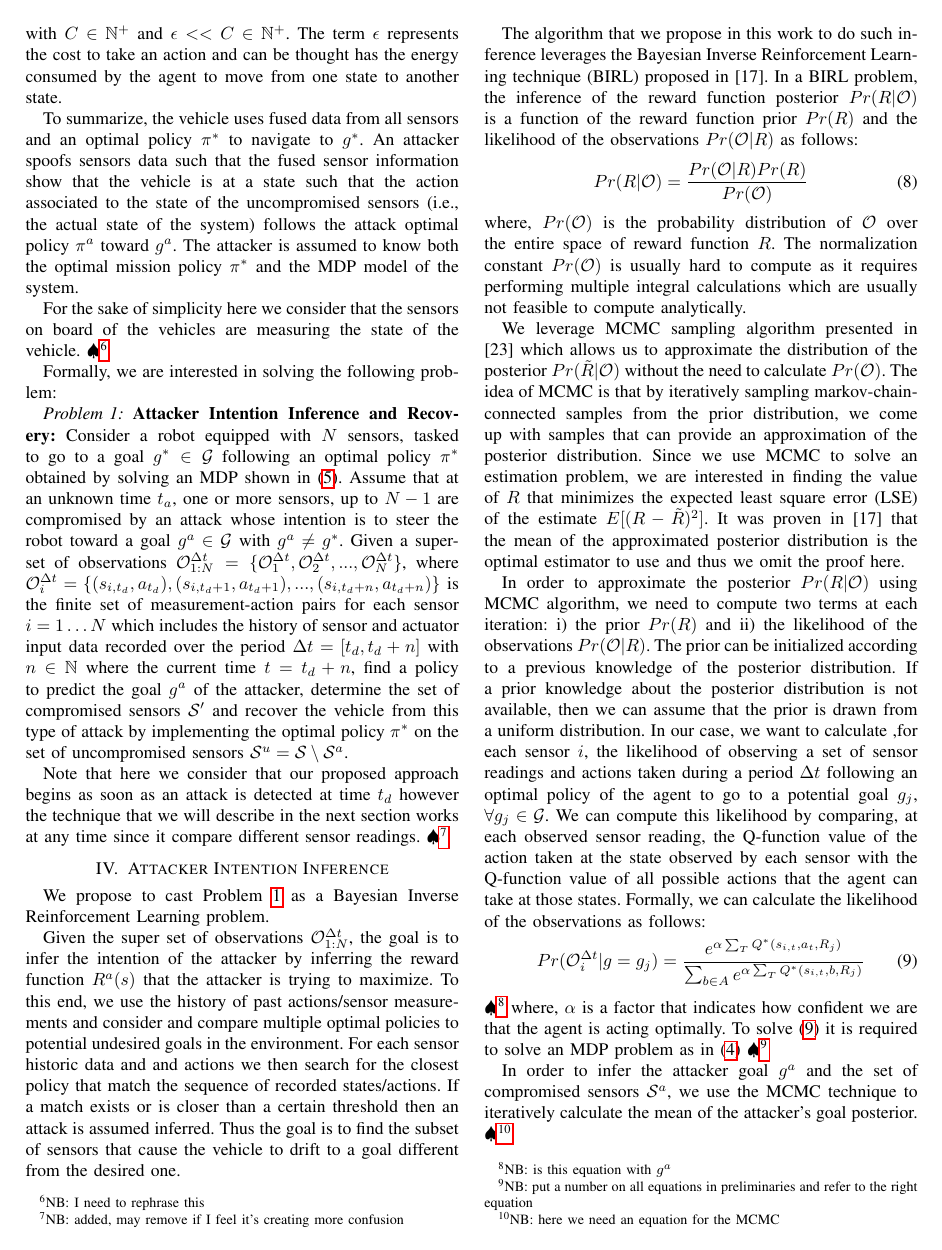
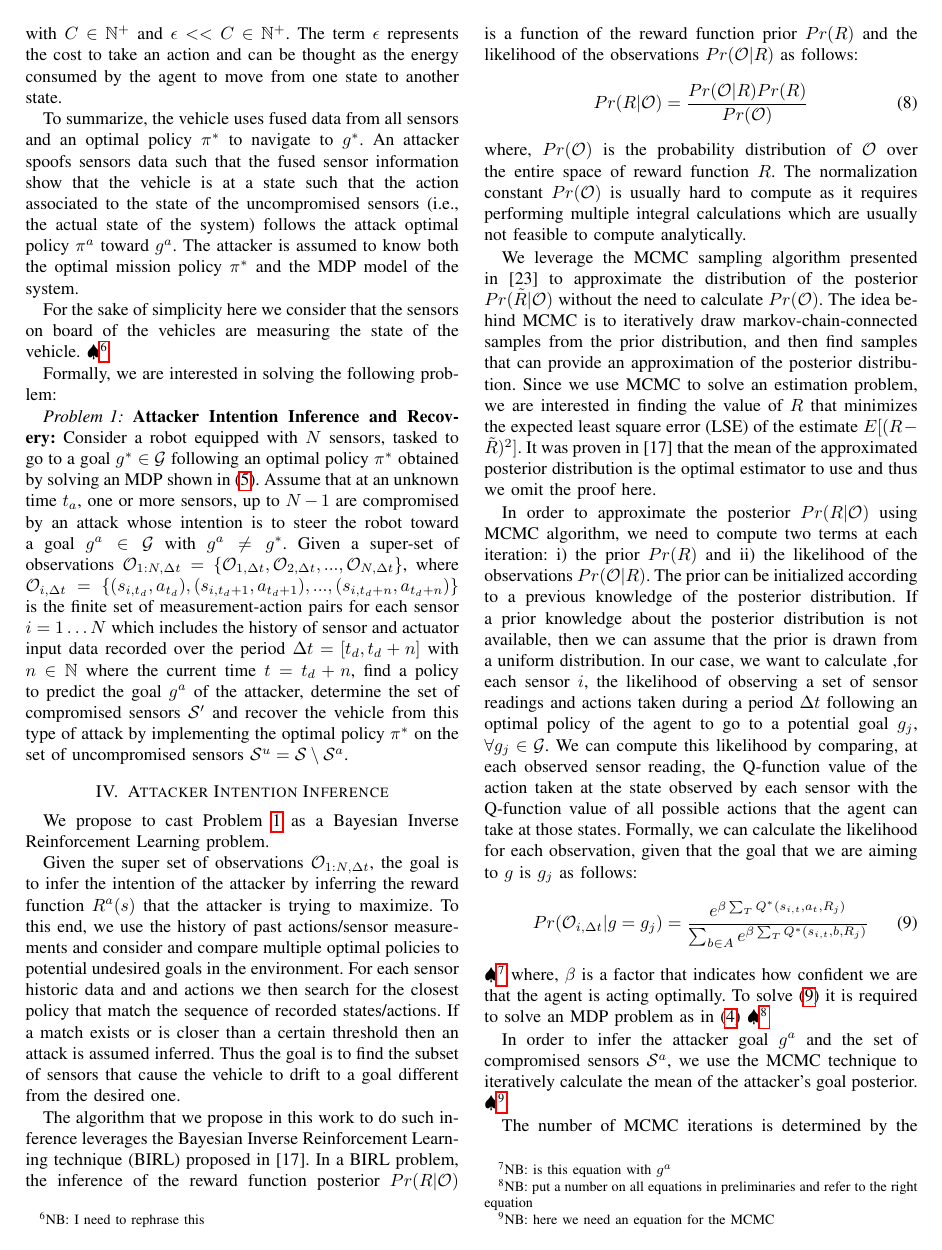
Before and after one commit to jiankangren/ICCPS-2018, a LaTeX paper (main.tex): page 4 of 9. Compiled offline with pdfLaTeX.

Commit message:
more changes

```diff
--- a/main.tex
+++ b/main.tex
@@ -319,7 +319,7 @@ where, $R$ has the following form for both mission and attack policy:
                 \end{array}
               \right.
   \end{equation}
-with $C \in \Ne^+$  and $\epsilon << C \in \Ne^+ $. The term $\epsilon$ represents the cost to take an action and can be thought has the energy consumed by the agent to move from one state to another state.
+with $C \in \Ne^+$  and $\epsilon << C \in \Ne^+ $. The term $\epsilon$ represents the cost to take an action and can be thought as the energy consumed by the agent to move from one state to another state.
 % This reward function gives a small negative penalty for each action the vehicle takes (which can model the vehicle battery charge loss for example) and it gives a very high reward if the vehicle reaches the goal.
 
 To summarize, the vehicle uses fused data from all sensors and an optimal policy $\pi^*$ to navigate to $g^*$. An attacker spoofs sensors data such that the fused sensor information show that the vehicle is at a state such that the  action associated to the state of the uncompromised sensors (i.e., the actual state of the system) follows the attack optimal policy $\pi^a$ toward $g^a$. The attacker is assumed to know both the optimal mission policy $\pi^*$ and the MDP model of the system.
@@ -342,13 +342,13 @@ For the sake of simplicity here we consider that the sensors on board of the veh
 %\NB{what's a blue sensor and an orange sensor? Let's be more technical.}
 Formally, we are interested in solving the following problem:
 \begin{problem}\label{prob:p1}
-{ \bf Attacker Intention Inference and Recovery:} Consider a robot equipped with $N$ sensors, tasked to go to a goal $g^* \in \mathcal G$ following an optimal policy $\pi^*$ obtained by solving an MDP shown in \eqref{eq:pistar}. Assume that at an unknown time $t_a$, one or more sensors, up to $N-1$ are compromised by an attack whose intention is to steer the robot toward a goal $g^a \in \mathcal G$ with $g^a \neq g^*$. Given a super-set of observations $\mathcal{O}_{1:N}^{\Delta t} = \{\mathcal{O}_{1}^{\Delta t}, \mathcal{O}_{2}^{\Delta t}, ..., \mathcal{O}_{N}^{\Delta t}\}$, where $\mathcal{O}_{i}^{\Delta t} = \{(s_{i,t_d}, a_{t_d}), (s_{i,t_d+1}, a_{t_d+1}), ..., (s_{i,t_d+n}, a_{t_d+n})\}$ is the finite set of measurement-action pairs for each sensor $i=1 \ldots N$ which includes the history of sensor and actuator input data recorded over the period $\Delta t = [t_d, t_d+n ]$ with $n \in \Ne$ where the current time $t=t_d+n$, find a policy to predict the goal $g^a$ of the attacker, determine the set of compromised sensors $\mathcal{S}'$ and recover the vehicle from this type of attack by implementing the optimal policy $\pi^*$ on the set of uncompromised sensors $\mathcal S^u = \mathcal S \setminus \mathcal{S}^a$.
+{ \bf Attacker Intention Inference and Recovery:} Consider a robot equipped with $N$ sensors, tasked to go to a goal $g^* \in \mathcal G$ following an optimal policy $\pi^*$ obtained by solving an MDP shown in \eqref{eq:pistar}. Assume that at an unknown time $t_a$, one or more sensors, up to $N-1$ are compromised by an attack whose intention is to steer the robot toward a goal $g^a \in \mathcal G$ with $g^a \neq g^*$. Given a super-set of observations $\mathcal{O}_{1:N,\Delta t} = \{\mathcal{O}_{1,\Delta t}, \mathcal{O}_{2,\Delta t}, ..., \mathcal{O}_{N,\Delta t}\}$, where $\mathcal{O}_{i,\Delta t} = \{(s_{i,t_d}, a_{t_d}), (s_{i,t_d+1}, a_{t_d+1}), ..., (s_{i,t_d+n}, a_{t_d+n})\}$ is the finite set of measurement-action pairs for each sensor $i=1 \ldots N$ which includes the history of sensor and actuator input data recorded over the period $\Delta t = [t_d, t_d+n ]$ with $n \in \Ne$ where the current time $t=t_d+n$, find a policy to predict the goal $g^a$ of the attacker, determine the set of compromised sensors $\mathcal{S}'$ and recover the vehicle from this type of attack by implementing the optimal policy $\pi^*$ on the set of uncompromised sensors $\mathcal S^u = \mathcal S \setminus \mathcal{S}^a$.
 
 
 % is the which is the time period between the attack detection time $t_d$ until the current time $t_c$. Assuming that the attacker's goal is to drive the vehicle towards a target goal $g^a \in \mathcal{G}$ and the attack vectors hide within the system uncertainty bounds, find a policy to predict the goal of the attacker, determine the set of compromised sensors $\mathcal{S}'$ and recover the vehicle from this type of attack.% \NB{problem still not formal enough. Correct $t_a$ and $t_d$}
 \end{problem}
 
-Note that here we consider that our proposed approach begins as soon as an attack is detected at time $t_d$ however the technique that we will describe in the next section works at any time since it compare different sensor readings. \NB{added, may remove if I feel it's creating more confusion}
+%Note that here we consider that our proposed approach begins as soon as an attack is detected at time $t_d$ however the technique that we will describe in the next section works at any time since it compare different sensor readings. \NB{added, may remove if I feel it's creating more confusion}
 \section{Attacker Intention Inference}\label{sec:approach}
 We propose to cast Problem \ref{prob:p1} as a Bayesian Inverse Reinforcement Learning problem.
 
@@ -379,16 +379,16 @@ The algorithm that we propose in this work to do such inference leverages the Ba
 \end{equation}
 where, $Pr(\mathcal{O})$ is the probability distribution of $\mathcal{O}$ over the entire space of reward function $R$. The normalization constant $Pr(\mathcal{O})$ is usually hard to compute as it requires performing multiple integral calculations which are usually not feasible to compute analytically.
 
-We leverage MCMC sampling algorithm presented in \cite{andrieu2003introduction} which allows us to approximate the distribution of the posterior $Pr(\tilde{R}|\mathcal{O})$ without the need to calculate $Pr(\mathcal{O})$. The idea of MCMC is that by iteratively sampling markov-chain-connected samples from the prior distribution, we come up with samples that can provide an approximation of the posterior distribution. Since we use MCMC to solve an estimation problem, we are interested in finding the value of $R$ that minimizes the expected least square error (LSE) of the estimate $E[(R-\tilde{R})^2]$. It was proven in \cite{Ramachandran2007} that the mean of the approximated posterior distribution is the optimal estimator to use and thus we omit the proof here.
+We leverage the MCMC sampling algorithm presented in \cite{andrieu2003introduction} to approximate the distribution of the posterior $Pr(\tilde{R}|\mathcal{O})$ without the need to calculate $Pr(\mathcal{O})$. The idea behind MCMC is to iteratively draw markov-chain-connected samples from the prior distribution, and then find samples that can provide an approximation of the posterior distribution. Since we use MCMC to solve an estimation problem, we are interested in finding the value of $R$ that minimizes the expected least square error (LSE) of the estimate $E[(R-\tilde{R})^2]$. It was proven in \cite{Ramachandran2007} that the mean of the approximated posterior distribution is the optimal estimator to use and thus we omit the proof here.
 
 In order to approximate the posterior $Pr(R|\mathcal{O})$ using MCMC algorithm, we need to compute two terms at each iteration: i) the prior $Pr(R)$ and ii) the likelihood of the observations $Pr(\mathcal{O}|R)$.
 The prior can be initialized according to a previous knowledge of the posterior distribution. If a prior knowledge about the posterior distribution is not available, then we can assume that the prior is drawn from a uniform distribution.
-In our case, we want to calculate ,for each sensor $i$, the likelihood of observing a set of sensor readings and actions taken during a period $\Delta t$ following an optimal policy of the agent to go to a potential goal $g_j$, $\forall g_j \in \mathcal G$. We can compute this likelihood by comparing, at each observed sensor reading, the Q-function value of the action taken at the state observed by each sensor with the Q-function value of all possible actions that the agent can take at those states. Formally, we can calculate the likelihood of the observations as follows:
+In our case, we want to calculate ,for each sensor $i$, the likelihood of observing a set of sensor readings and actions taken during a period $\Delta t$ following an optimal policy of the agent to go to a potential goal $g_j$, $\forall g_j \in \mathcal G$. We can compute this likelihood by comparing, at each observed sensor reading, the Q-function value of the action taken at the state observed by each sensor with the Q-function value of all possible actions that the agent can take at those states. Formally, we can calculate the likelihood for each observation, given that the goal that we are aiming to $g$  is $g_j$ as follows:
 \begin{equation}\label{eq:likelihood}
-Pr(\mathcal{O}_{i}^{\Delta t} | g = g_j)  = \frac{e^{\alpha\sum_{T}{Q^*(s_{i,t},a_t,R_j)}}}{\sum_{b\in A}{}e^{\alpha\sum_{T}{}Q^*(s_{i,t},b,R_j)}}
+Pr(\mathcal{O}_{i,\Delta t} | g = g_j)  = \frac{e^{\beta\sum_{T}{Q^*(s_{i,t},a_t,R_j)}}}{\sum_{b\in A}{}e^{\beta\sum_{T}{}Q^*(s_{i,t},b,R_j)}}
 \end{equation}
 \NB{is this equation with $g^a$}
-where, $\alpha$ is a factor that indicates how confident we are that the agent is acting optimally. To solve \eqref{eq:likelihood} it is required to solve an MDP problem as in \eqref{eq:qlearn} \NB{put a number on all equations in preliminaries and refer to the right equation}
+where, $\beta$ is a factor that indicates how confident we are that the agent is acting optimally. To solve \eqref{eq:likelihood} it is required to solve an MDP problem as in \eqref{eq:qlearn} \NB{put a number on all equations in preliminaries and refer to the right equation}
 %to compute $Q^*$ for each state-action pair by performing Q-learning iterations as described in section \ref{sec:Preliminaries}.
 
 
```
Also changed, not shown: main.tex (2 more changed lines).
